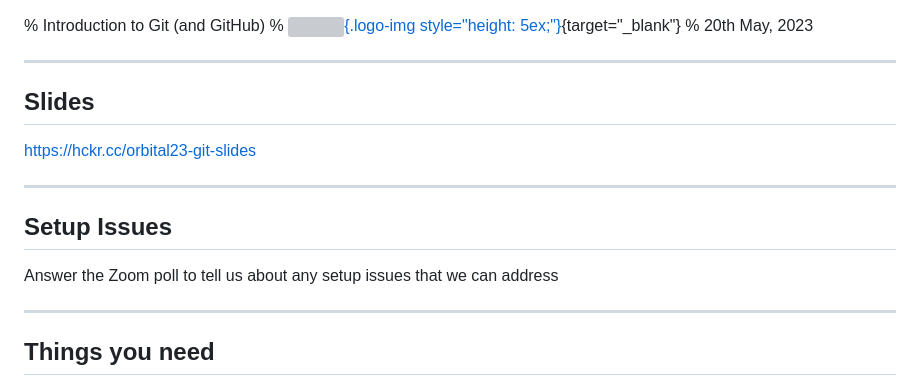
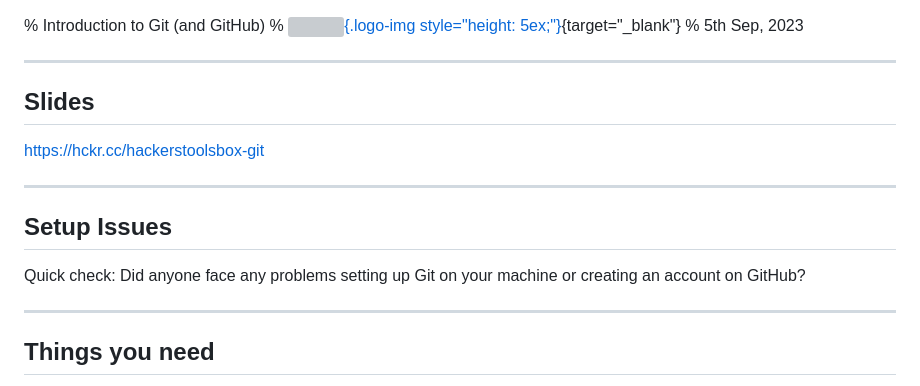
Before and after one commit to nushackers/hackertools_materials, a Markdown page: git/slides.md, the part around the change. Rendered like a GitHub page; grey boxes are pictures that could not be loaded.

Commit message:
Update with latest details

```diff
--- a/git/slides.md
+++ b/git/slides.md
@@ -1,18 +1,19 @@
 % Introduction to Git (and GitHub)
 % [![](../nushackers_svg.svg){.logo-img style="height: 5ex;"}](https://nushackers.org){target="_blank"}
-% 20th May, 2023
+% 5th Sep, 2023
 
 ---
 
 ## Slides
 
-https://hckr.cc/orbital23-git-slides
+https://hckr.cc/hackerstoolsbox-git
 
 ---
 
 ## Setup Issues
 
-Answer the Zoom poll to tell us about any setup issues that we can address
+Quick check: Did anyone face any problems setting up Git on your machine or creating an account on
+GitHub?
 
 ---
 
```
